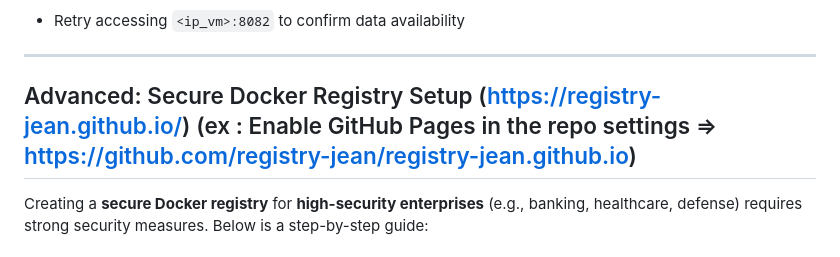
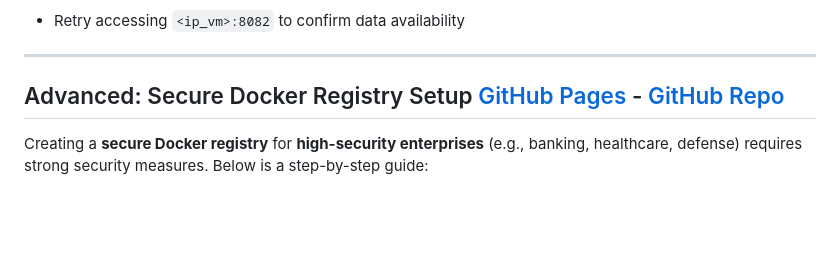
Before and after one commit to Jean1084/project-devops-v1, a Markdown page: README.md, the part around the change. Rendered like a GitHub page; blank space fills up the shorter version.

Commit message:
Update project

```diff
--- a/README.md
+++ b/README.md
@@ -96,7 +96,7 @@ API Testing via Web Browser
 
 * * * * *
 
-Advanced: Secure Docker Registry Setup (https://registry-jean.github.io/) (ex : Enable GitHub Pages in the repo settings => https://github.com/registry-jean/registry-jean.github.io)
+Advanced: Secure Docker Registry Setup [GitHub Pages](https://registry-jean.github.io) - [GitHub Repo](https://github.com/registry-jean/registry-jean.github.io)
 --------------------------------------
 
 Creating a **secure Docker registry** for **high-security enterprises** (e.g., banking, healthcare, defense) requires strong security measures. Below is a step-by-step guide:
```
